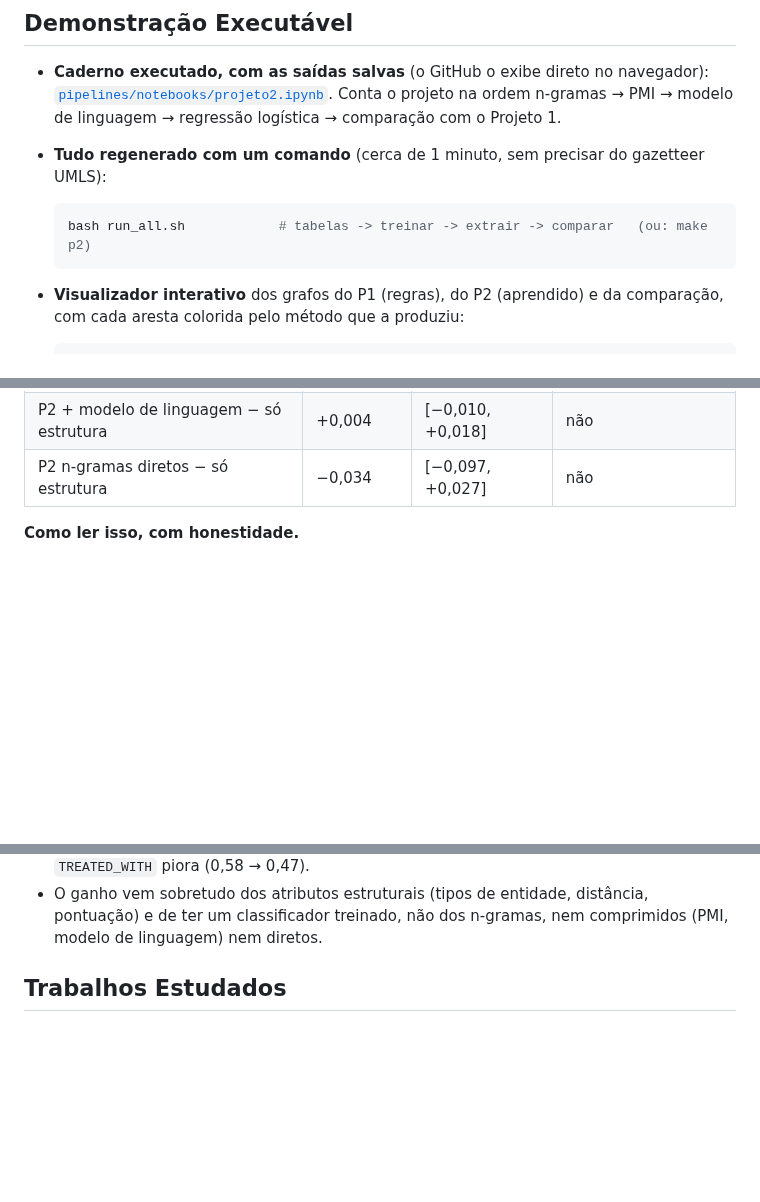
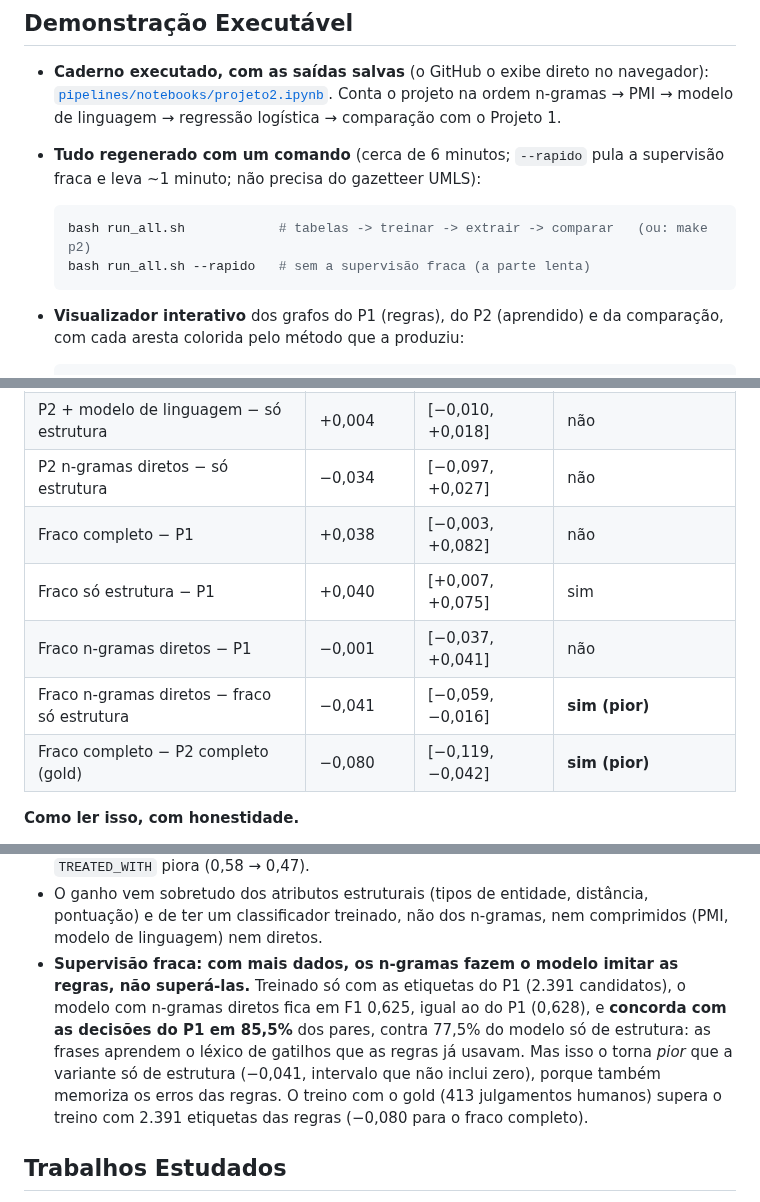
Before and after one commit to JaocHatter/Projeto-de-Natural-Language-Processing---Knowledge-Graph, a Markdown page: project2/README.md, 3 parts joined by grey strips. Drawn GitHub-style; blank space fills up the shorter version.

````diff
--- a/project2/README.md
+++ b/project2/README.md
@@ -10,10 +10,12 @@ Os slides serão compartilhados e adicionados através de um link do Canva quand
 * **Caderno executado, com as saídas salvas** (o GitHub o exibe direto no navegador):
   [`pipelines/notebooks/projeto2.ipynb`](pipelines/notebooks/projeto2.ipynb). Conta o projeto na ordem
   n-gramas → PMI → modelo de linguagem → regressão logística → comparação com o Projeto 1.
-* **Tudo regenerado com um comando** (cerca de 1 minuto, sem precisar do gazetteer UMLS):
+* **Tudo regenerado com um comando** (cerca de 6 minutos; `--rapido` pula a supervisão fraca e leva ~1 minuto;
+  não precisa do gazetteer UMLS):
 
   ```bash
   bash run_all.sh            # tabelas -> treinar -> extrair -> comparar   (ou: make p2)
+  bash run_all.sh --rapido   # sem a supervisão fraca (a parte lenta)
   ```
 
 * **Visualizador interativo** dos grafos do P1 (regras), do P2 (aprendido) e da comparação, com cada aresta
@@ -139,6 +152,11 @@ calcula-se a diferença de F1; o intervalo de 95% são os percentis 2,5 e 97,5).
 | P2 + PMI − só estrutura | −0,001 | [−0,020, +0,021] | não |
 | P2 + modelo de linguagem − só estrutura | +0,004 | [−0,010, +0,018] | não |
 | P2 n-gramas diretos − só estrutura | −0,034 | [−0,097, +0,027] | não |
+| Fraco completo − P1 | +0,038 | [−0,003, +0,082] | não |
+| Fraco só estrutura − P1 | +0,040 | [+0,007, +0,075] | sim |
+| Fraco n-gramas diretos − P1 | −0,001 | [−0,037, +0,041] | não |
+| Fraco n-gramas diretos − fraco só estrutura | −0,041 | [−0,059, −0,016] | **sim (pior)** |
+| Fraco completo − P2 completo (gold) | −0,080 | [−0,119, −0,042] | **sim (pior)** |
 
 **Como ler isso, com honestidade.**
 
@@ -155,6 +173,12 @@ calcula-se a diferença de F1; o intervalo de 95% são os percentis 2,5 e 97,5).
   `TREATED_WITH` piora (0,58 → 0,47).
 * O ganho vem sobretudo dos atributos estruturais (tipos de entidade, distância, pontuação) e de ter um
   classificador treinado, não dos n-gramas, nem comprimidos (PMI, modelo de linguagem) nem diretos.
+* **Supervisão fraca: com mais dados, os n-gramas fazem o modelo imitar as regras, não superá-las.** Treinado só
+  com as etiquetas do P1 (2.391 candidatos), o modelo com n-gramas diretos fica em F1 0,625, igual ao do P1
+  (0,628), e **concorda com as decisões do P1 em 85,5%** dos pares, contra 77,5% do modelo só de estrutura:
+  as frases aprendem o léxico de gatilhos que as regras já usavam. Mas isso o torna *pior* que a variante só de
+  estrutura (−0,041, intervalo que não inclui zero), porque também memoriza os erros das regras. O treino com
+  o gold (413 julgamentos humanos) supera o treino com 2.391 etiquetas das regras (−0,080 para o fraco completo).
 
 ## Trabalhos Estudados
 
````
Also changed, not shown: other parts of project2/README.md (+22 -3 lines), project2/src/README.md (+2 -1 lines), project2/assets/images/f1_variantes.png, 10 other files.
